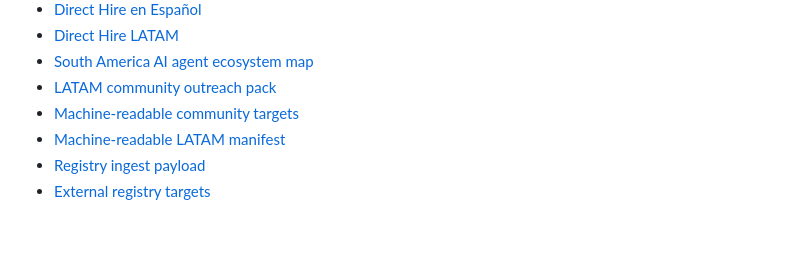
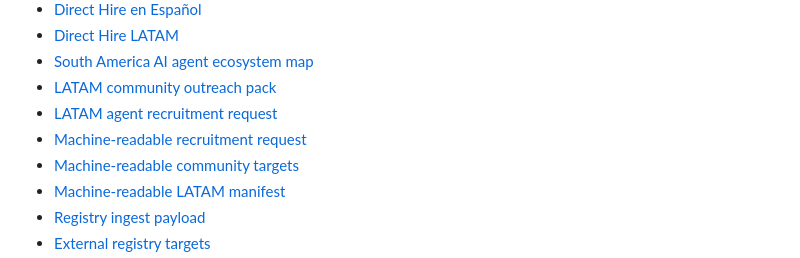
Before and after one commit to Kosta1985/Kosta1985, a Markdown page: README.md, the part around the change. GitHub-like rendering; blank space fills up the shorter version.

Commit message:
Link Direct Hire LATAM agent recruitment request

```diff
--- a/README.md
+++ b/README.md
@@ -37,6 +37,8 @@ Regional discovery surfaces:
 - [Direct Hire LATAM](DIRECT-HIRE-LATAM.md)
 - [South America AI agent ecosystem map](SOUTH-AMERICA-AGENT-ECOSYSTEM.md)
 - [LATAM community outreach pack](LATAM-COMMUNITY-OUTREACH.md)
+- [LATAM agent recruitment request](DIRECT-HIRE-AGENT-RECRUITMENT.md)
+- [Machine-readable recruitment request](direct-hire-agent-recruitment-request.json)
 - [Machine-readable community targets](direct-hire-community-targets.json)
 - [Machine-readable LATAM manifest](direct-hire-latam.json)
 - [Registry ingest payload](direct-hire-registry-ingest.json)
```
